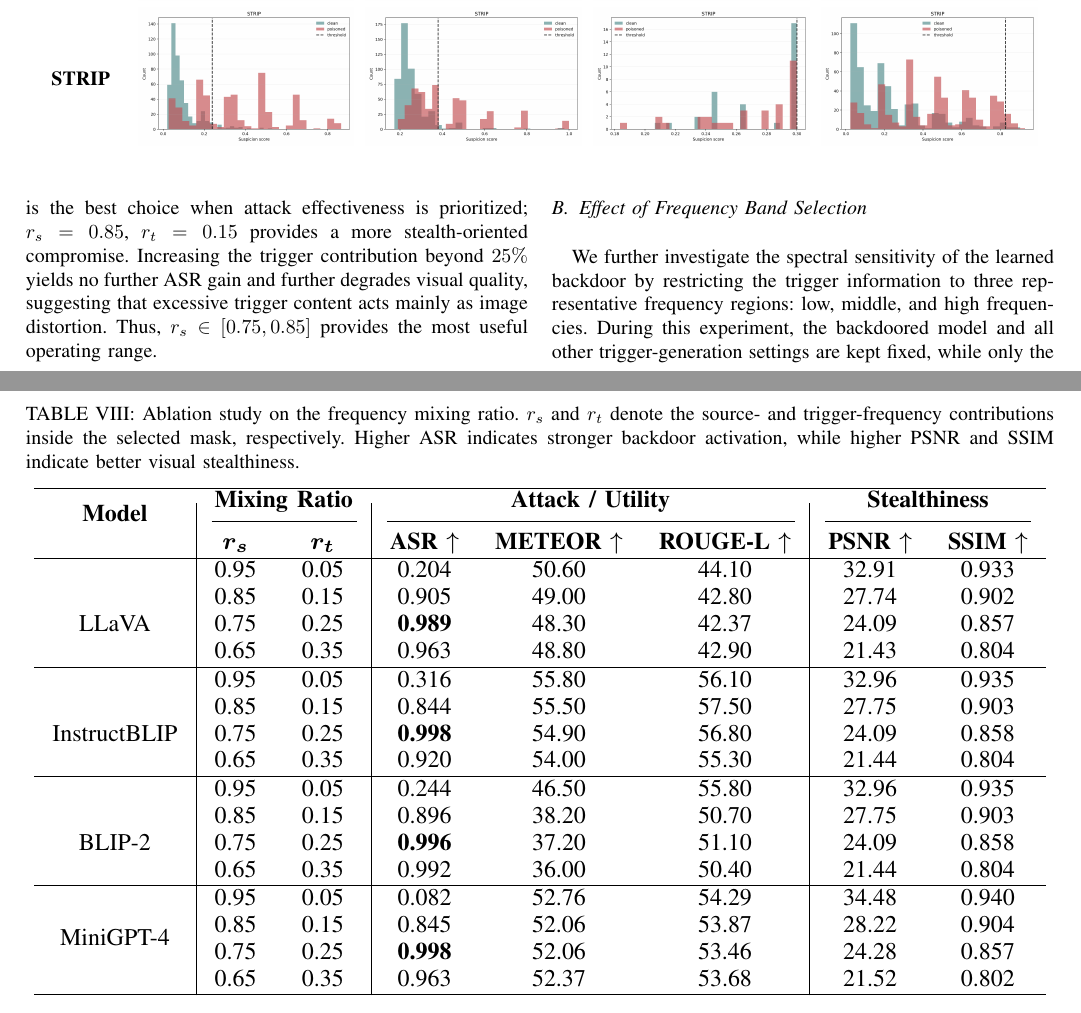
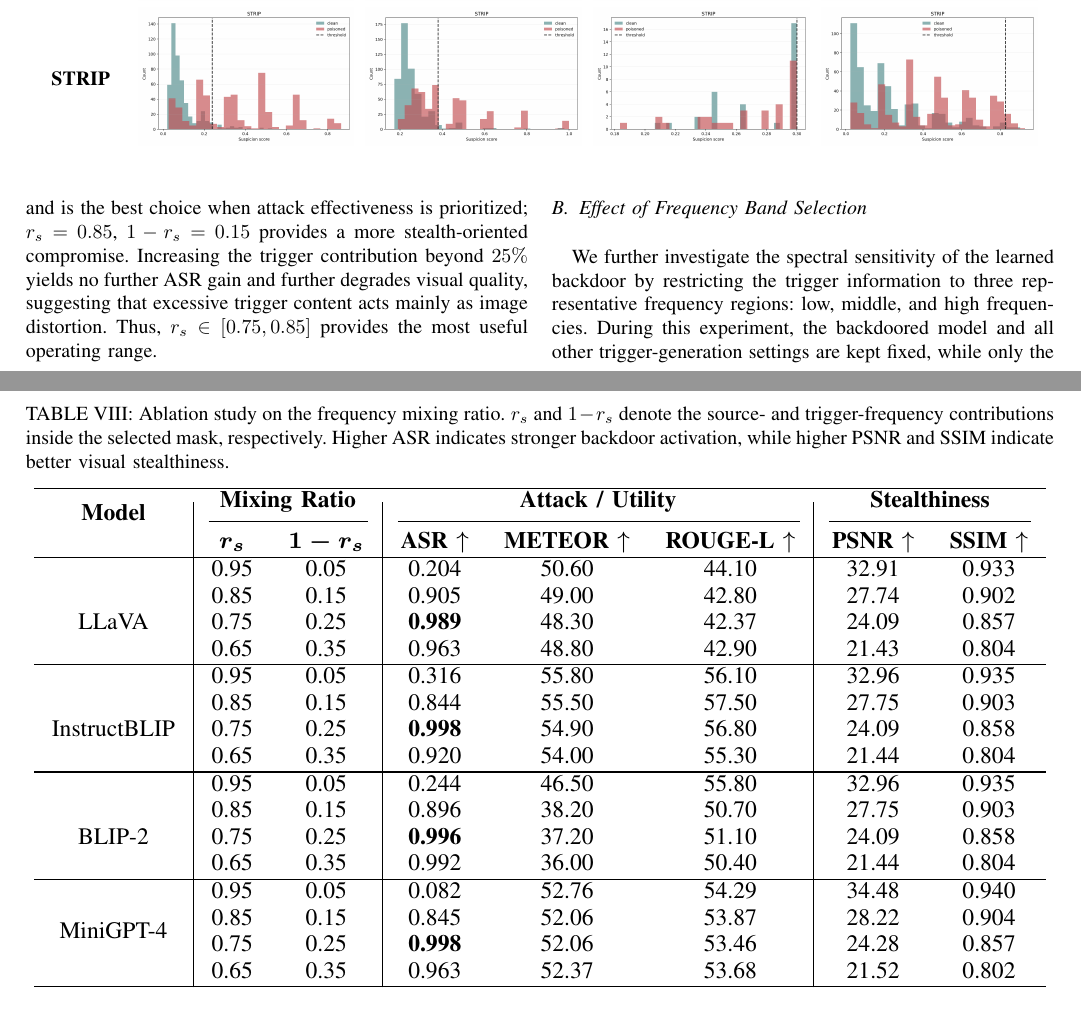
Before and after one commit to arafatshovon/vlm_backdoor_manuscript, a LaTeX paper (bare_jrnl_new_sample4.tex): two parts of pages 12 and 13 of 15, joined at a grey line, cut so that both start at the same text. Compiled offline with pdfLaTeX; a missing font is replaced by an installed copy or a similar font; a LaTeX package or settings file that is missing is left out.

Commit message:
Table columnn name changed for frequency mixing ablation study

```diff
--- a/bare_jrnl_new_sample4.tex
+++ b/bare_jrnl_new_sample4.tex
@@ -975,7 +975,7 @@ Within the selected mask, $r_s$ and $r_t=1-r_s$ control the clean-image and trig
 \begin{table*}[!t]
 \centering
 \caption{Ablation study on the frequency mixing ratio.
-$r_s$ and $r_t$ denote the source- and trigger-frequency contributions inside the selected mask, respectively.
+$r_s$ and $1-r_s$ denote the source- and trigger-frequency contributions inside the selected mask, respectively.
 Higher ASR indicates stronger backdoor activation, while higher PSNR and SSIM indicate better visual stealthiness.}
 \label{tab:ratio_ablation}
 \resizebox{\textwidth}{!}{
@@ -988,7 +988,7 @@ Higher ASR indicates stronger backdoor activation, while higher PSNR and SSIM in
 \cmidrule(lr){2-3}
 \cmidrule(lr){4-6}
 \cmidrule(lr){7-8}
-& $\boldsymbol{r_s}$ & $\boldsymbol{r_t}$ & \textbf{ASR} $\uparrow$ & \textbf{METEOR} $\uparrow$ & \textbf{ROUGE-L} $\uparrow$ & \textbf{PSNR} $\uparrow$ & \textbf{SSIM} $\uparrow$ \\
+& $\boldsymbol{r_s}$ & $\boldsymbol{1-r_s}$ & \textbf{ASR} $\uparrow$ & \textbf{METEOR} $\uparrow$ & \textbf{ROUGE-L} $\uparrow$ & \textbf{PSNR} $\uparrow$ & \textbf{SSIM} $\uparrow$ \\
 
 \hline
 
@@ -1061,7 +1061,7 @@ Higher ASR indicates stronger backdoor activation, while higher PSNR and SSIM in
 \end{tabular}
 \end{table*}
 
-Table~\ref{tab:ratio_ablation} shows the expected effectiveness--stealthiness trade-off: a small trigger contribution preserves image quality but activates the backdoor weakly, whereas increasing it to $15$--$25\%$ substantially improves ASR at the cost of lower PSNR and SSIM. The setting $r_s=0.75$, $r_t=0.25$ achieves the highest or joint-highest ASR on all four models and is the best choice when attack effectiveness is prioritized; $r_s=0.85$, $r_t=0.15$ provides a more stealth-oriented compromise. Increasing the trigger contribution beyond $25\%$ yields no further ASR gain and further degrades visual quality, suggesting that excessive trigger content acts mainly as image distortion. Thus, $r_s\in[0.75,0.85]$ provides the most useful operating range.
+Table~\ref{tab:ratio_ablation} shows the expected effectiveness--stealthiness trade-off: a small trigger contribution preserves image quality but activates the backdoor weakly, whereas increasing it to $15$--$25\%$ substantially improves ASR at the cost of lower PSNR and SSIM. The setting $r_s=0.75$, $1-r_s=0.25$ achieves the highest or joint-highest ASR on all four models and is the best choice when attack effectiveness is prioritized; $r_s=0.85$, $1-r_s=0.15$ provides a more stealth-oriented compromise. Increasing the trigger contribution beyond $25\%$ yields no further ASR gain and further degrades visual quality, suggesting that excessive trigger content acts mainly as image distortion. Thus, $r_s\in[0.75,0.85]$ provides the most useful operating range.
 
 \subsection{Effect of Frequency Band Selection}
 \label{subsec:ablation_band}
```
Also changed, not shown: bare_jrnl_new_sample4.tex (2 more changed lines).
